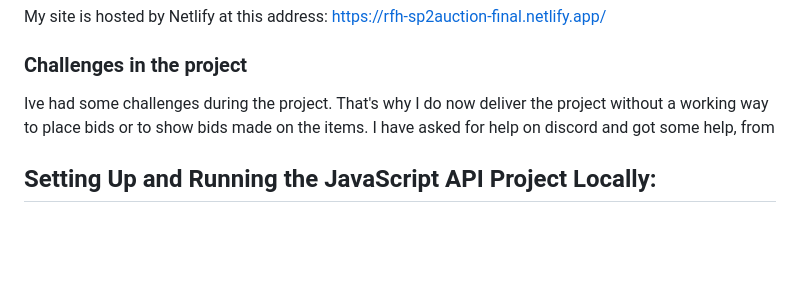
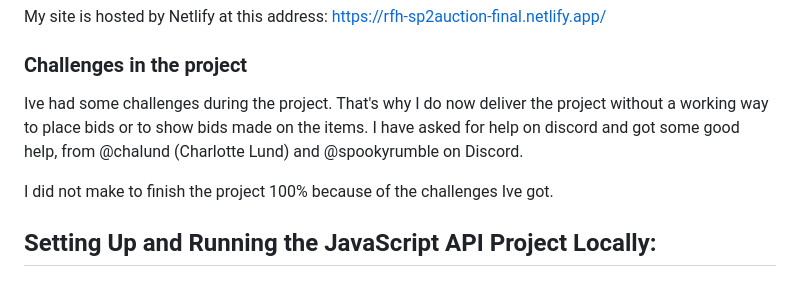
Before and after one commit to Kobraz/sp2, a Markdown page: readme.md, the part around the change. Drawn GitHub-style; blank space fills up the shorter version.

```diff
--- a/readme.md
+++ b/readme.md
@@ -24,7 +24,9 @@ My site is hosted by Netlify at this address: https://rfh-sp2auction-final.netli
 
 ### Challenges in the project
 
-Ive had some challenges during the project. That's why I do now deliver the project without a working way to place bids or to show bids made on the items. I have asked for help on discord and got some help, from
+Ive had some challenges during the project. That's why I do now deliver the project without a working way to place bids or to show bids made on the items. I have asked for help on discord and got some good help, from @chalund (Charlotte Lund) and @spookyrumble on Discord.
+
+I did not make to finish the project 100% because of the challenges Ive got.
 
 
 ## Setting Up and Running the JavaScript API Project Locally:
```
